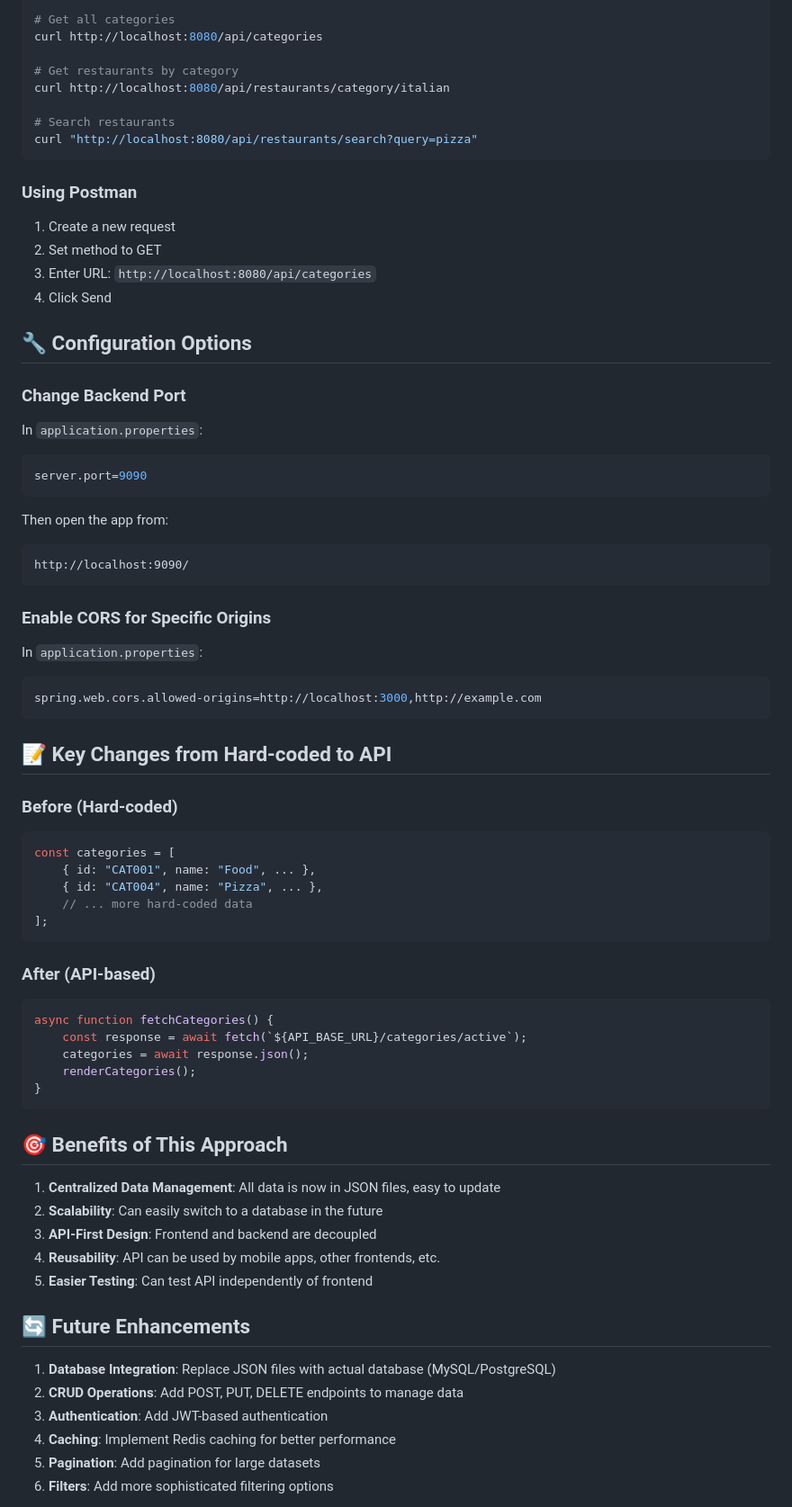
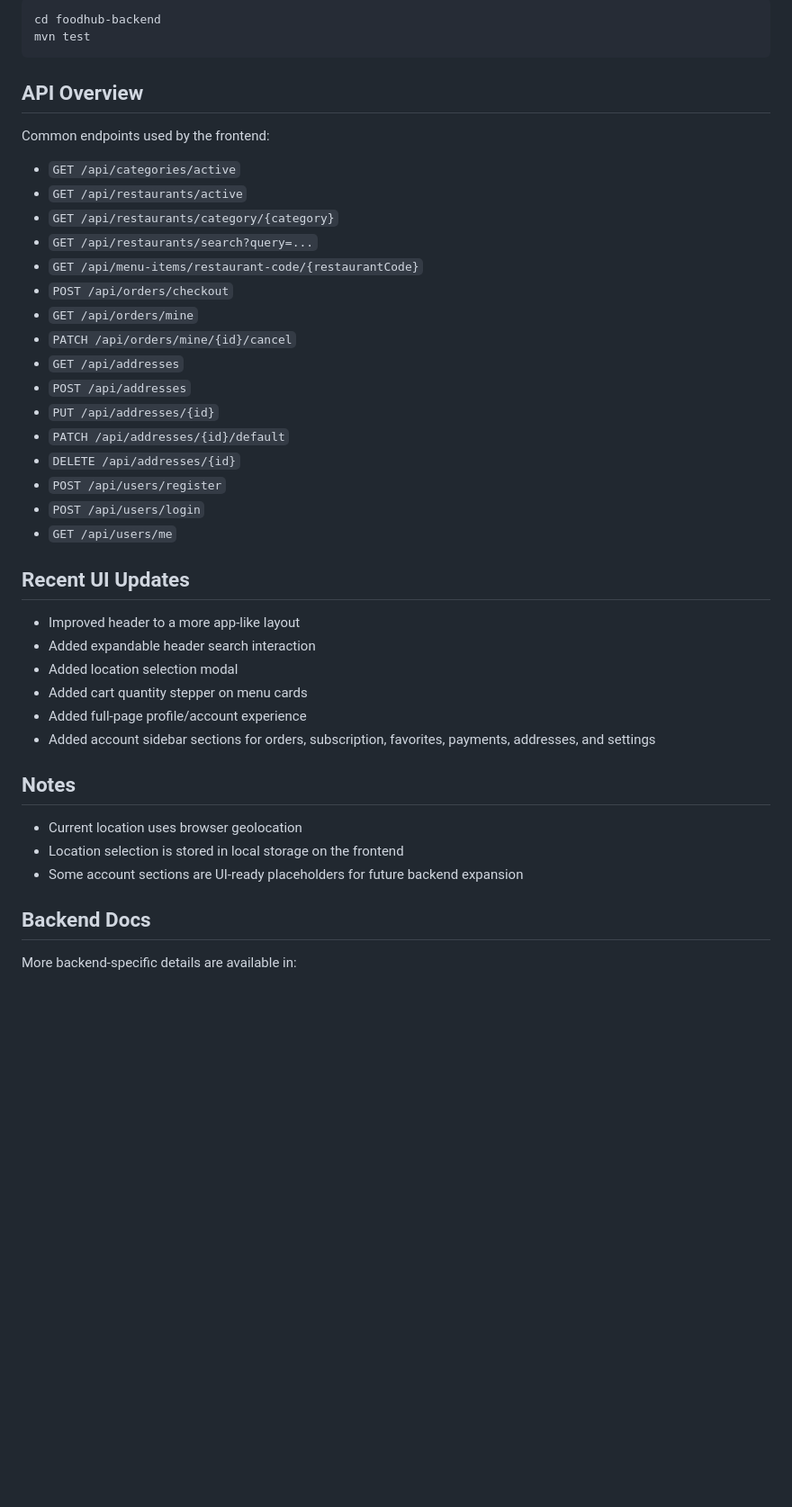
Before and after one commit to ragibpathan173/Snap_eats, a Markdown page: README.md, the part around one of its changes. Shown at 90% size. Rendered like a GitHub page; blank space fills up the shorter version.

Commit message:
Refresh project README for current SnapEats UI

````diff
--- a/README.md
+++ b/README.md
@@ -163,73 +95,45 @@ You can test the API using:
 ```bash
-# Get all categories
-curl http://localhost:8080/api/categories
-
-# Get restaurants by category
-curl http://localhost:8080/api/restaurants/category/italian
-
-# Search restaurants
-curl "http://localhost:8080/api/restaurants/search?query=pizza"
+cd foodhub-backend
+mvn test
 ```
 
-### Using Postman
-1. Create a new request
-2. Set method to GET
-3. Enter URL: `http://localhost:8080/api/categories`
-4. Click Send
+## API Overview
 
-## 🔧 Configuration Options
+Common endpoints used by the frontend:
 
-### Change Backend Port
-In `application.properties`:
-```properties
-server.port=9090
-```
+- `GET /api/categories/active`
+- `GET /api/restaurants/active`
+- `GET /api/restaurants/category/{category}`
+- `GET /api/restaurants/search?query=...`
+- `GET /api/menu-items/restaurant-code/{restaurantCode}`
+- `POST /api/orders/checkout`
+- `GET /api/orders/mine`
+- `PATCH /api/orders/mine/{id}/cancel`
+- `GET /api/addresses`
+- `POST /api/addresses`
+- `PUT /api/addresses/{id}`
+- `PATCH /api/addresses/{id}/default`
+- `DELETE /api/addresses/{id}`
+- `POST /api/users/register`
+- `POST /api/users/login`
+- `GET /api/users/me`
 
-Then open the app from:
-```text
-http://localhost:9090/
-```
+## Recent UI Updates
 
-### Enable CORS for Specific Origins
-In `application.properties`:
-```properties
-spring.web.cors.allowed-origins=http://localhost:3000,http://example.com
-```
+- Improved header to a more app-like layout
+- Added expandable header search interaction
+- Added location selection modal
+- Added cart quantity stepper on menu cards
+- Added full-page profile/account experience
+- Added account sidebar sections for orders, subscription, favorites, payments, addresses, and settings
 
-## 📝 Key Changes from Hard-coded to API
+## Notes
 
-### Before (Hard-coded)
-```javascript
-const categories = [
-    { id: "CAT001", name: "Food", ... },
-    { id: "CAT004", name: "Pizza", ... },
-    // ... more hard-coded data
-];
-```
+- Current location uses browser geolocation
+- Location selection is stored in local storage on the frontend
+- Some account sections are UI-ready placeholders for future backend expansion
 
-### After (API-based)
-```javascript
-async function fetchCategories() {
-    const response = await fetch(`${API_BASE_URL}/categories/active`);
-    categories = await response.json();
-    renderCategories();
-}
-```
+## Backend Docs
 
-## 🎯 Benefits of This Approach
+More backend-specific details are available in:
 
-1. **Centralized Data Management**: All data is now in JSON files, easy to update
-2. **Scalability**: Can easily switch to a database in the future
-3. **API-First Design**: Frontend and backend are decoupled
-4. **Reusability**: API can be used by mobile apps, other frontends, etc.
-5. **Easier Testing**: Can test API independently of frontend
-
-## 🔄 Future Enhancements
-
-1. **Database Integration**: Replace JSON files with actual database (MySQL/PostgreSQL)
-2. **CRUD Operations**: Add POST, PUT, DELETE endpoints to manage data
-3. **Authentication**: Add JWT-based authentication
-4. **Caching**: Implement Redis caching for better performance
-5. **Pagination**: Add pagination for large datasets
-6. **Filters**: Add more sophisticated filtering options
-
````
Also changed, not shown: other parts of README.md (+72 -172 lines).
